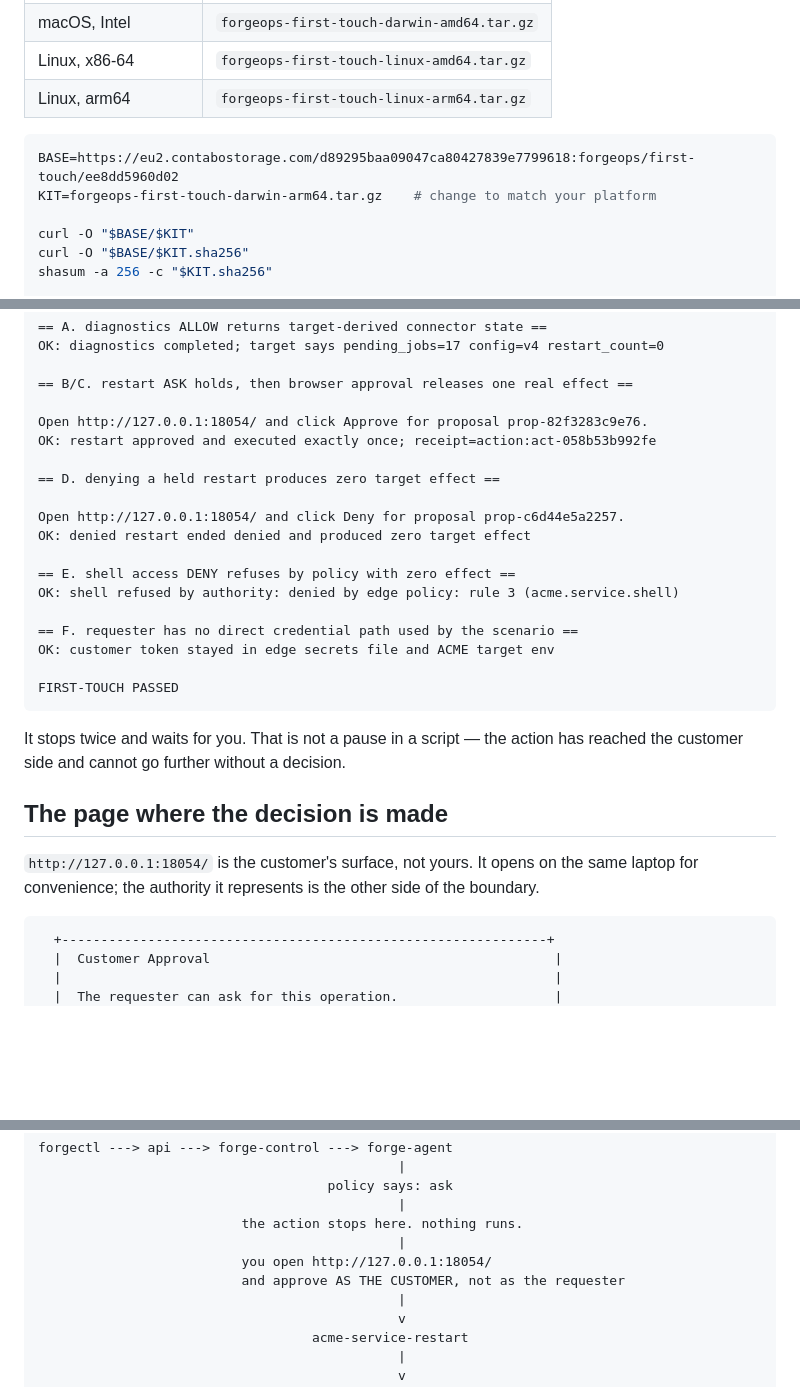
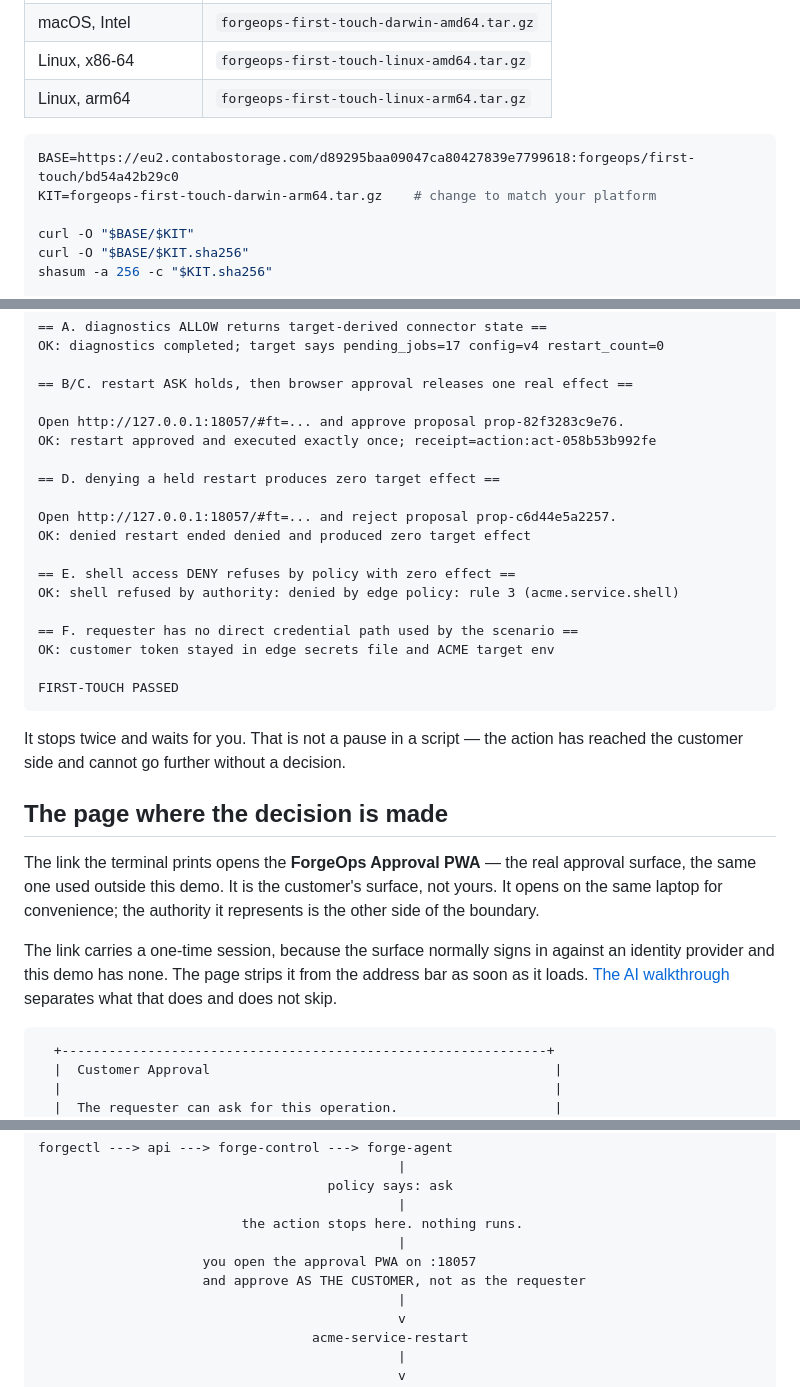
Before and after one commit to ykdynamics/forgeops, a Markdown page: demo/README.md, 3 parts joined by grey strips. GitHub-like rendering; blank space fills up the shorter version.

Commit message:
docs: one approval surface in the walkthrough too
Both journeys now approve in the ForgeOps Approval PWA, and this page still
walked a reader through the page written for the demo: its sample terminal
output, its explanation of where the decision is made, and both of its
diagrams.

Repointed to bd54a42b29c0 and verified by following these instructions:
downloaded anonymously, checksum verified, 25 files verify, and the kit's own
README describes the same surface this page now does.

18054 stays in the port list alone, because PHONE=1 still serves a per-proposal
link to a second device there. That is the one case the PWA cannot cover while
it is bound to loopback, and a reader who has to free the port should not have
to work out why from a diagram that no longer mentions it.

````diff
--- a/demo/README.md
+++ b/demo/README.md
@@ -30,7 +30,7 @@ Pick your platform:
 | Linux, arm64 | `forgeops-first-touch-linux-arm64.tar.gz` |
 
 ```bash
-BASE=https://eu2.contabostorage.com/d89295baa09047ca80427839e7799618:forgeops/first-touch/ee8dd5960d02
+BASE=https://eu2.contabostorage.com/d89295baa09047ca80427839e7799618:forgeops/first-touch/bd54a42b29c0
 KIT=forgeops-first-touch-darwin-arm64.tar.gz    # change to match your platform
 
 curl -O "$BASE/$KIT"
@@ -98,12 +98,12 @@ OK: diagnostics completed; target says pending_jobs=17 config=v4 restart_count=0
 
 == B/C. restart ASK holds, then browser approval releases one real effect ==
 
-Open http://127.0.0.1:18054/ and click Approve for proposal prop-82f3283c9e76.
+Open http://127.0.0.1:18057/#ft=... and approve proposal prop-82f3283c9e76.
 OK: restart approved and executed exactly once; receipt=action:act-058b53b992fe
 
 == D. denying a held restart produces zero target effect ==
 
-Open http://127.0.0.1:18054/ and click Deny for proposal prop-c6d44e5a2257.
+Open http://127.0.0.1:18057/#ft=... and reject proposal prop-c6d44e5a2257.
 OK: denied restart ended denied and produced zero target effect
 
 == E. shell access DENY refuses by policy with zero effect ==
@@ -120,9 +120,15 @@ has reached the customer side and cannot go further without a decision.
 
 ## The page where the decision is made
 
-`http://127.0.0.1:18054/` is the customer's surface, not yours. It opens on the
-same laptop for convenience; the authority it represents is the other side of
-the boundary.
+The link the terminal prints opens the **ForgeOps Approval PWA** — the real
+approval surface, the same one used outside this demo. It is the customer's
+surface, not yours. It opens on the same laptop for convenience; the authority
+it represents is the other side of the boundary.
+
+The link carries a one-time session, because the surface normally signs in
+against an identity provider and this demo has none. The page strips it from
+the address bar as soon as it loads. [The AI walkthrough](AI.md) separates what
+that does and does not skip.
 
 ```text
   +--------------------------------------------------------------+
@@ -315,8 +321,8 @@ forgectl ---> api ---> forge-control ---> forge-agent
                                               |
                           the action stops here. nothing runs.
                                               |
-                          you open http://127.0.0.1:18054/
-                          and approve AS THE CUSTOMER, not as the requester
+                     you open the approval PWA on :18057
+                     and approve AS THE CUSTOMER, not as the requester
                                               |
                                               v
                                    acme-service-restart
````
Also changed, not shown: other parts of demo/README.md (+1 -1 lines).
